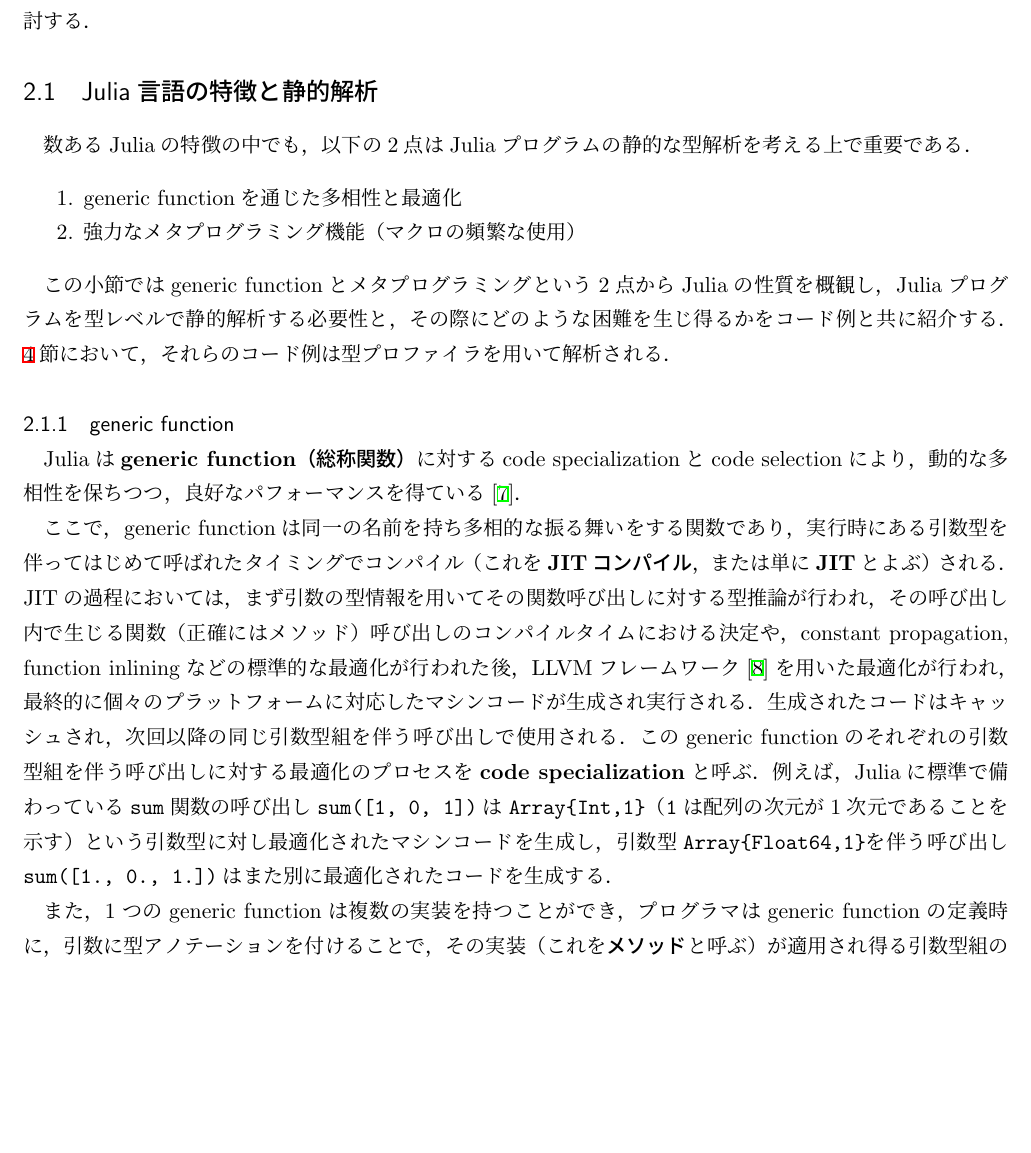
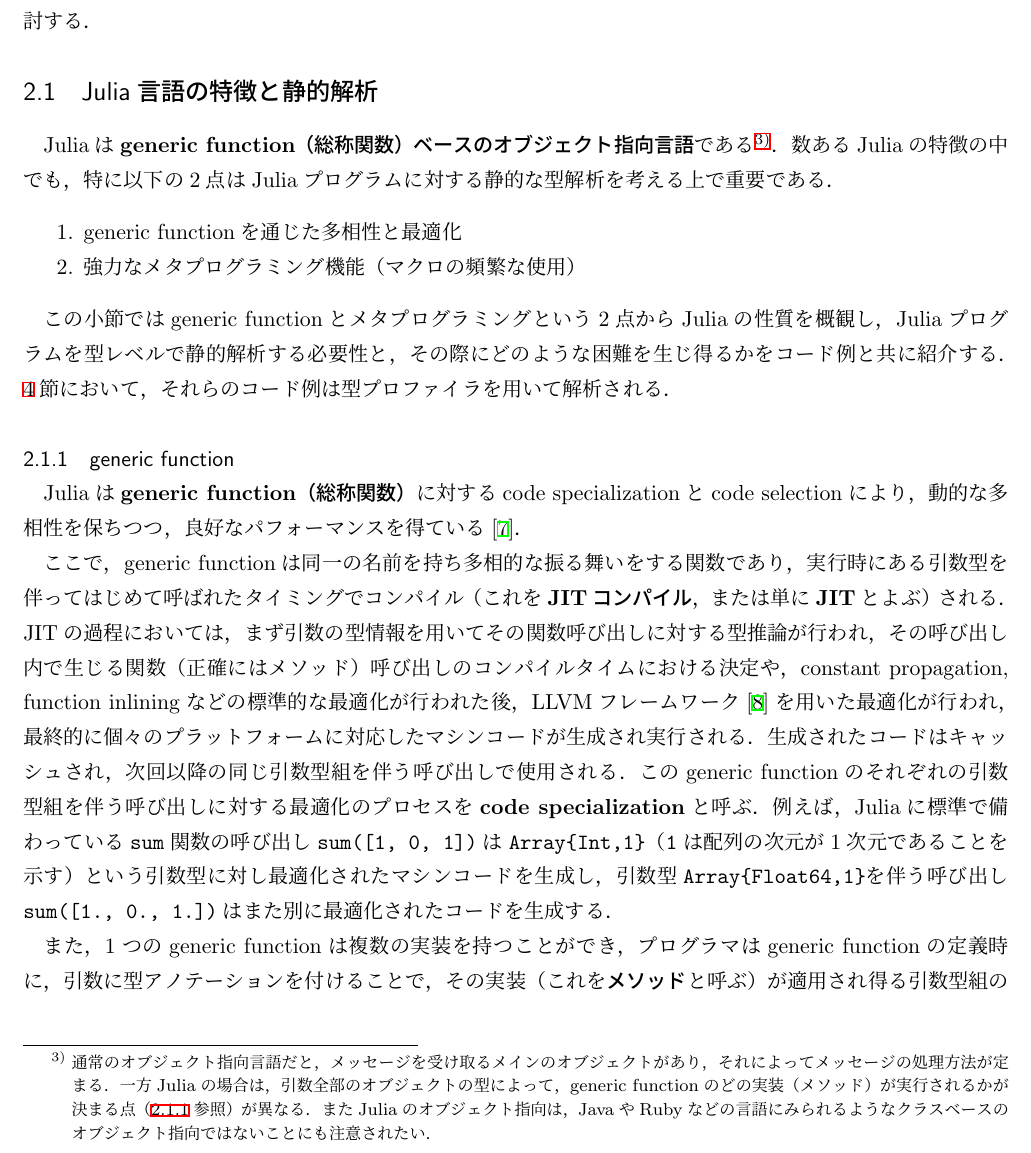
Before and after one commit to aviatesk/grad-thesis, a LaTeX document (main.tex, which reads section2.tex): part of page 4 of 16, cut so that both start at the same text, the shorter picture padded with empty space. Compiled offline with upLaTeX and dvipdfmx.

Commit message:
add description of OOP in Julia:
Co-authored by sakura-sensei

```diff
--- a/section2.tex
+++ b/section2.tex
@@ -9,8 +9,8 @@
 
 \subsection{Julia言語の特徴と静的解析} \label{subsection:2-1}
 
-% REVIEW: オブジェクト指向言語であることに触れる必要ある？曖昧では
-数あるJuliaの特徴の中でも，以下の2点はJuliaプログラムの静的な型解析を考える上で重要である．
+Juliaは\textbf{generic function（総称関数）ベースのオブジェクト指向言語}である\footnotemark．
+数あるJuliaの特徴の中でも，特に以下の2点はJuliaプログラムに対する静的な型解析を考える上で重要である．
 
 \begin{enumerate}
   \item generic functionを通じた多相性と最適化
@@ -23,6 +23,18 @@ Juliaプログラムを型レベルで静的解析する必要性と，
 コード例と共に紹介する．
 \ref{section:4}節において，それらのコード例は
 型プロファイラを用いて解析される．
+
+\footnotetext{
+  通常のオブジェクト指向言語だと，
+  メッセージを受け取るメインのオブジェクトがあり，それによってメッセージの処理方法が定まる．
+  一方Juliaの場合は，
+  引数全部のオブジェクトの型によって，
+  generic functionのどの実装（メソッド）が実行されるかが決まる点（\ref{subsubsection:generic-function}参照）
+  が異なる．
+  またJuliaのオブジェクト指向は，
+  JavaやRubyなどの言語にみられるようなクラスベースのオブジェクト指向ではないことにも
+  注意されたい．
+}
 
 \subsubsection{generic function} \label{subsubsection:generic-function}
 
```
